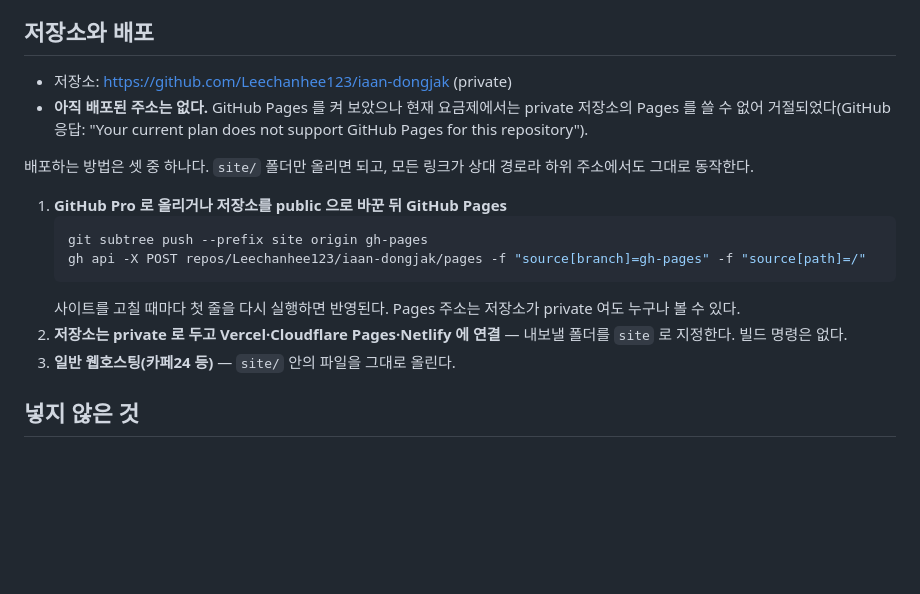
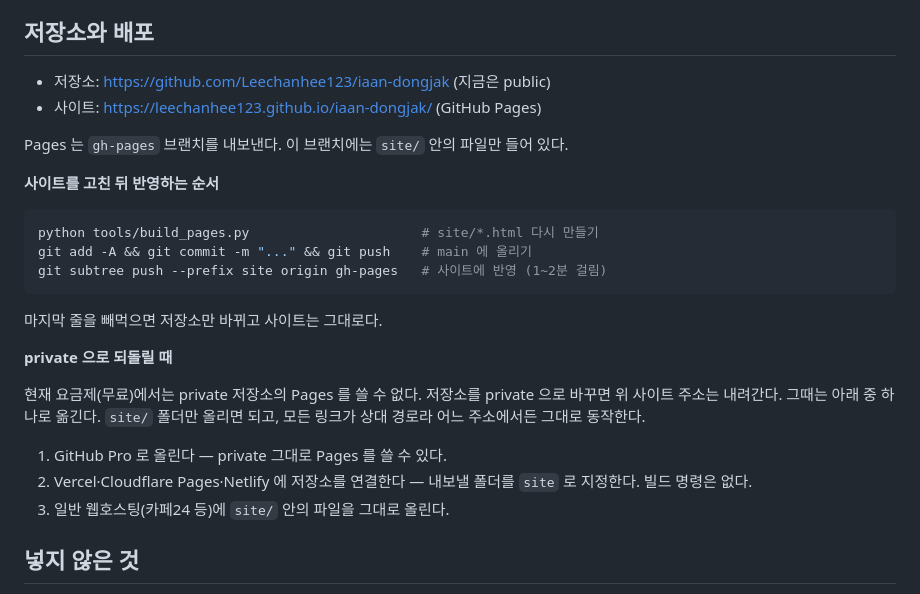
Before and after one commit to Leechanhee123/iaan-dongjak, a Markdown page: README.md, the part around the change. Rendered like a GitHub page; blank space fills up the shorter version.

Commit message:
docs: 저장소 public 전환과 GitHub Pages 주소, 반영 순서 정리
Co-Authored-By: Claude Opus 5.5 (1M context) <noreply@anthropic.com>

````diff
--- a/README.md
+++ b/README.md
@@ -146,21 +146,29 @@ python -m http.server 8765
 
 ## 저장소와 배포
 
-- 저장소: https://github.com/Leechanhee123/iaan-dongjak (private)
-- **아직 배포된 주소는 없다.** GitHub Pages 를 켜 보았으나 현재 요금제에서는 private 저장소의 Pages 를
-  쓸 수 없어 거절되었다(GitHub 응답: "Your current plan does not support GitHub Pages for this repository").
+- 저장소: https://github.com/Leechanhee123/iaan-dongjak (지금은 public)
+- 사이트: https://leechanhee123.github.io/iaan-dongjak/ (GitHub Pages)
 
-배포하는 방법은 셋 중 하나다. `site/` 폴더만 올리면 되고, 모든 링크가 상대 경로라 하위 주소에서도 그대로 동작한다.
+Pages 는 `gh-pages` 브랜치를 내보낸다. 이 브랜치에는 `site/` 안의 파일만 들어 있다.
 
-1. **GitHub Pro 로 올리거나 저장소를 public 으로 바꾼 뒤 GitHub Pages**
-   ```bash
-   git subtree push --prefix site origin gh-pages
-   gh api -X POST repos/Leechanhee123/iaan-dongjak/pages -f "source[branch]=gh-pages" -f "source[path]=/"
-   ```
-   사이트를 고칠 때마다 첫 줄을 다시 실행하면 반영된다.
-   Pages 주소는 저장소가 private 여도 누구나 볼 수 있다.
-2. **저장소는 private 로 두고 Vercel·Cloudflare Pages·Netlify 에 연결** — 내보낼 폴더를 `site` 로 지정한다. 빌드 명령은 없다.
-3. **일반 웹호스팅(카페24 등)** — `site/` 안의 파일을 그대로 올린다.
+**사이트를 고친 뒤 반영하는 순서**
+
+```bash
+python tools/build_pages.py                      # site/*.html 다시 만들기
+git add -A && git commit -m "..." && git push    # main 에 올리기
+git subtree push --prefix site origin gh-pages   # 사이트에 반영 (1~2분 걸림)
+```
+
+마지막 줄을 빼먹으면 저장소만 바뀌고 사이트는 그대로다.
+
+**private 으로 되돌릴 때**
+
+현재 요금제(무료)에서는 private 저장소의 Pages 를 쓸 수 없다. 저장소를 private 으로 바꾸면 위 사이트 주소는 내려간다.
+그때는 아래 중 하나로 옮긴다. `site/` 폴더만 올리면 되고, 모든 링크가 상대 경로라 어느 주소에서든 그대로 동작한다.
+
+1. GitHub Pro 로 올린다 — private 그대로 Pages 를 쓸 수 있다.
+2. Vercel·Cloudflare Pages·Netlify 에 저장소를 연결한다 — 내보낼 폴더를 `site` 로 지정한다. 빌드 명령은 없다.
+3. 일반 웹호스팅(카페24 등)에 `site/` 안의 파일을 그대로 올린다.
 
 ## 넣지 않은 것
 
````
